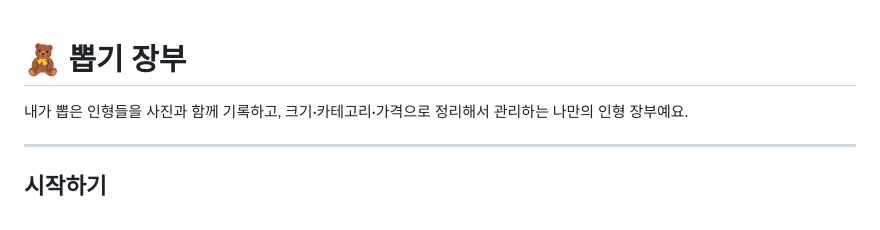
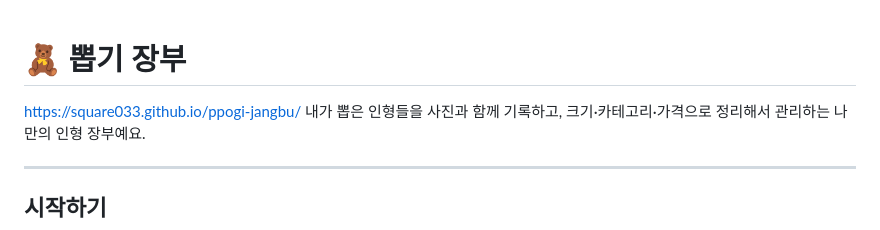
Before and after one commit to square033/ppogi-jangbu, a Markdown page: README.md, the part around the change. Rendered like a GitHub page.

Commit message:
링크 삽입 in README
Add project URL to README

```diff
--- a/README.md
+++ b/README.md
@@ -1,5 +1,6 @@
 # 🧸 뽑기 장부
 
+https://square033.github.io/ppogi-jangbu/
 내가 뽑은 인형들을 사진과 함께 기록하고, 크기·카테고리·가격으로 정리해서 관리하는 나만의 인형 장부예요.
 
 ---
```
